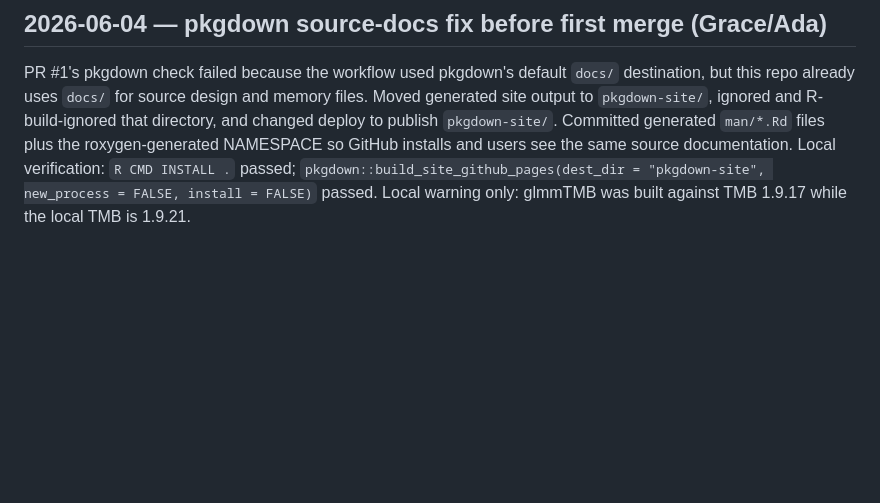
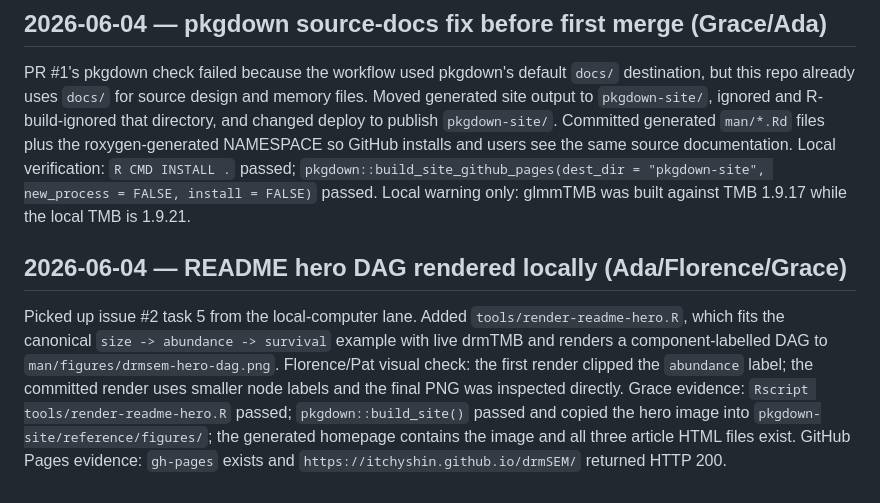
Before and after one commit to itchyshin/drmSEM, a Markdown page: docs/memory/AGENT_LOG.md, the part around the change. Rendered like a GitHub page; blank space fills up the shorter version.

Commit message:
docs(readme): add rendered component DAG hero
Add a README hero DAG generated from the canonical size-abundance-survival example, plus a local render script and evidence log entry for issue #2 task 5.

Validated before merge: local render script, R CMD INSTALL, local pkgdown build, GitHub pkgdown, and R-CMD-check on Ubuntu, macOS, and Windows.

```diff
--- a/docs/memory/AGENT_LOG.md
+++ b/docs/memory/AGENT_LOG.md
@@ -192,3 +192,16 @@ GitHub installs and users see the same source documentation. Local verification:
 `R CMD INSTALL .` passed; `pkgdown::build_site_github_pages(dest_dir =
 "pkgdown-site", new_process = FALSE, install = FALSE)` passed. Local warning
 only: glmmTMB was built against TMB 1.9.17 while the local TMB is 1.9.21.
+
+## 2026-06-04 — README hero DAG rendered locally (Ada/Florence/Grace)
+
+Picked up issue #2 task 5 from the local-computer lane. Added
+`tools/render-readme-hero.R`, which fits the canonical `size -> abundance ->
+survival` example with live drmTMB and renders a component-labelled DAG to
+`man/figures/drmsem-hero-dag.png`. Florence/Pat visual check: the first render
+clipped the `abundance` label; the committed render uses smaller node labels and
+the final PNG was inspected directly. Grace evidence: `Rscript
+tools/render-readme-hero.R` passed; `pkgdown::build_site()` passed and copied the
+hero image into `pkgdown-site/reference/figures/`; the generated homepage
+contains the image and all three article HTML files exist. GitHub Pages evidence:
+`gh-pages` exists and `https://itchyshin.github.io/drmSEM/` returned HTTP 200.
```
Also changed, not shown: README.md (+2 -0 lines), man/figures/drmsem-hero-dag.png (added), 1 other file.
